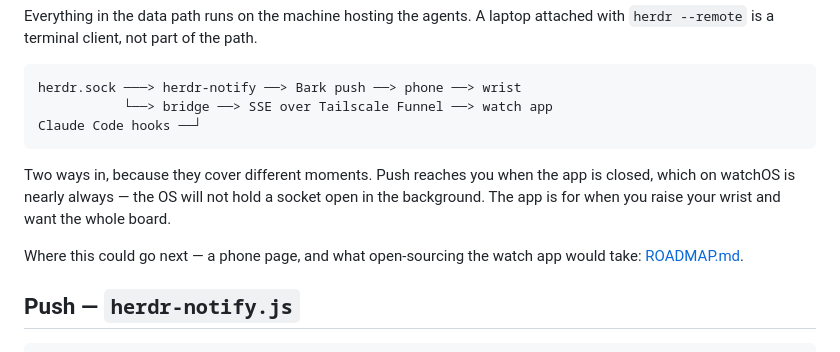
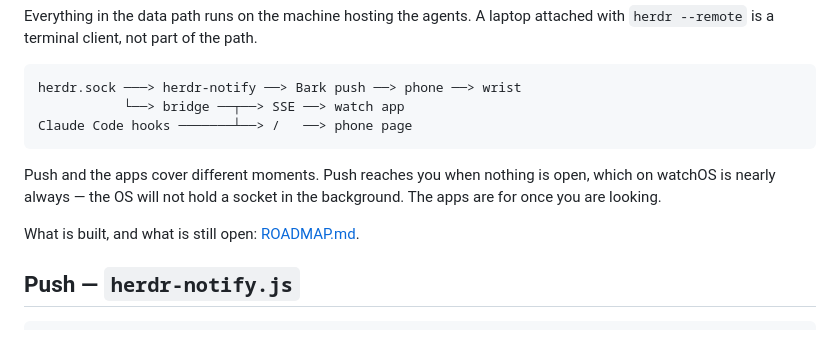
Before and after one commit to Unayung/herdr-watch, a Markdown page: README.md, the part around the change. GitHub-like rendering.

````diff
--- a/README.md
+++ b/README.md
@@ -111,16 +111,15 @@ attached with `herdr --remote` is a terminal client, not part of the path.
 
 ```
 herdr.sock ───> herdr-notify ──> Bark push ──> phone ──> wrist
-           └──> bridge ──> SSE over Tailscale Funnel ──> watch app
-Claude Code hooks ──┘
+           └──> bridge ──┬──> SSE ──> watch app
+Claude Code hooks ───────┴──> /   ──> phone page
 ```
 
-Two ways in, because they cover different moments. Push reaches you when the app is
-closed, which on watchOS is nearly always — the OS will not hold a socket open in
-the background. The app is for when you raise your wrist and want the whole board.
+Push and the apps cover different moments. Push reaches you when nothing is open,
+which on watchOS is nearly always — the OS will not hold a socket in the
+background. The apps are for once you are looking.
 
-Where this could go next — a phone page, and what open-sourcing the watch app would
-take: [ROADMAP.md](ROADMAP.md).
+What is built, and what is still open: [ROADMAP.md](ROADMAP.md).
 
 ## Push — `herdr-notify.js`
 
````
Also changed, not shown: ROADMAP.md (+56 -102 lines).
